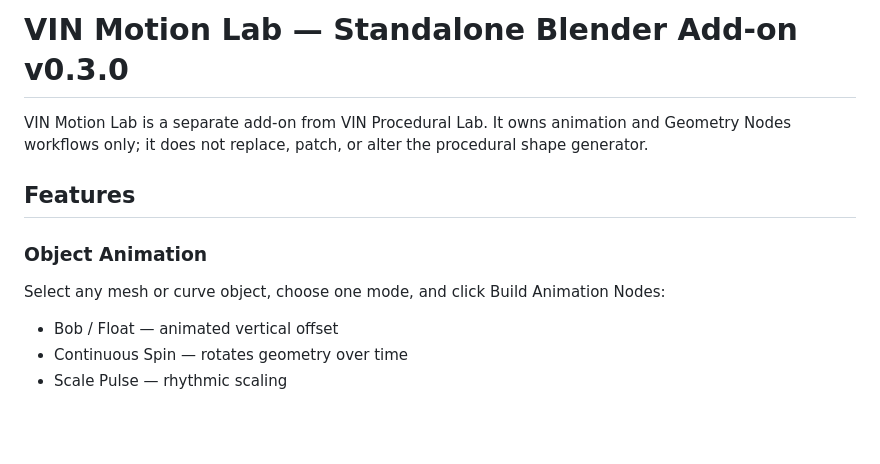
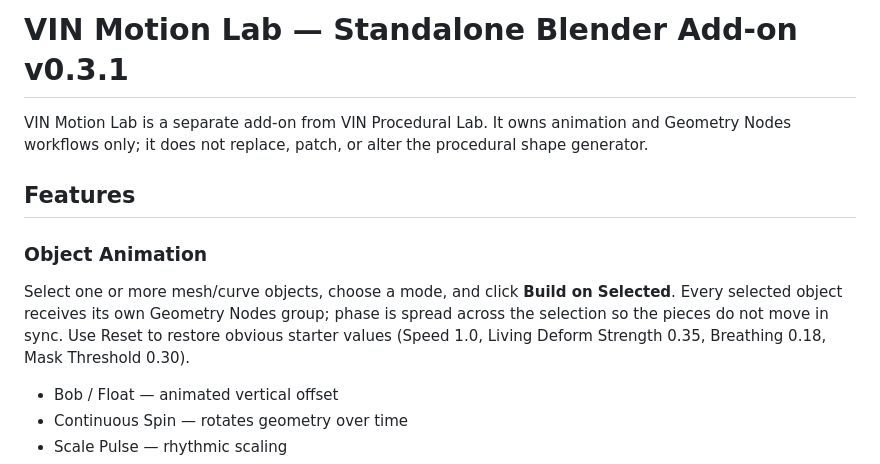
Before and after one commit to vinbaby/mesh3d, a Markdown page: blender_addon/VIN_MOTION_LAB_README.md, the part around the change. Rendered like a GitHub page; blank space fills up the shorter version.

Commit message:
Document multi-object motion controls v0.3.1

```diff
--- a/blender_addon/VIN_MOTION_LAB_README.md
+++ b/blender_addon/VIN_MOTION_LAB_README.md
@@ -1,11 +1,11 @@
-# VIN Motion Lab — Standalone Blender Add-on v0.3.0
+# VIN Motion Lab — Standalone Blender Add-on v0.3.1
 
 VIN Motion Lab is a separate add-on from VIN Procedural Lab. It owns animation and Geometry Nodes workflows only; it does not replace, patch, or alter the procedural shape generator.
 
 ## Features
 
 ### Object Animation
-Select any mesh or curve object, choose one mode, and click Build Animation Nodes:
+Select one or more mesh/curve objects, choose a mode, and click **Build on Selected**. Every selected object receives its own Geometry Nodes group; phase is spread across the selection so the pieces do not move in sync. Use Reset to restore obvious starter values (Speed 1.0, Living Deform Strength 0.35, Breathing 0.18, Mask Threshold 0.30).
 - Bob / Float — animated vertical offset
 - Continuous Spin — rotates geometry over time
 - Scale Pulse — rhythmic scaling
```
